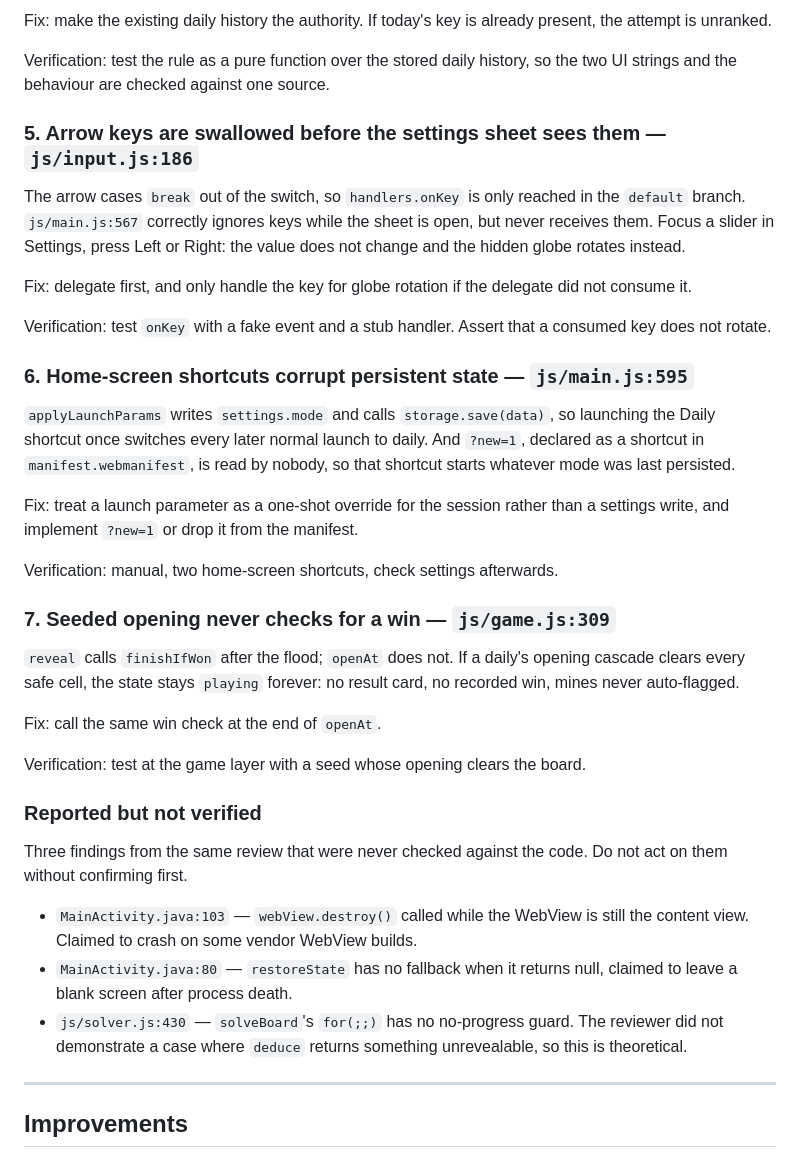
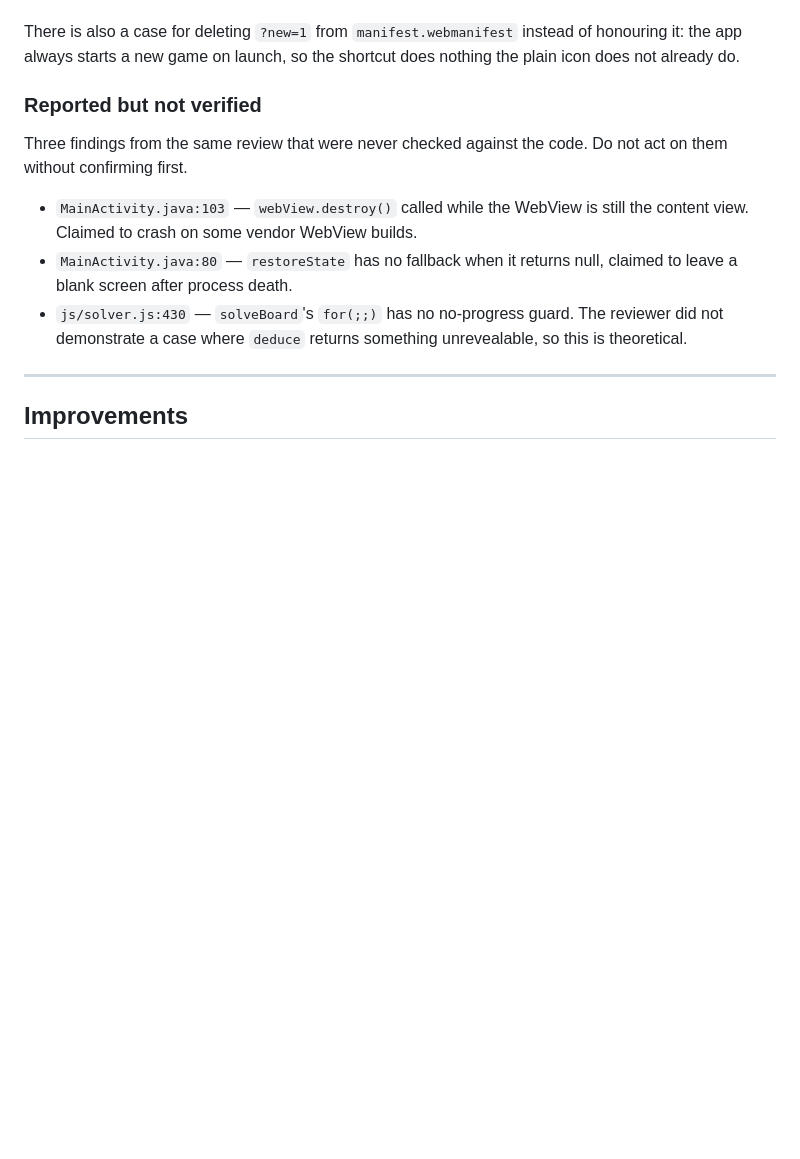
Before and after one commit to andreashustad/Hexsphere, a Markdown page: BACKLOG.md, the part around one of its changes. GitHub-like rendering; blank space fills up the shorter version.

```diff
--- a/BACKLOG.md
+++ b/BACKLOG.md
@@ -95,44 +30,6 @@ Lose the daily, replay it faster, and the better time overwrites the record.
-Fix: make the existing daily history the authority. If today's key is already
-present, the attempt is unranked.
-
-Verification: test the rule as a pure function over the stored daily history,
-so the two UI strings and the behaviour are checked against one source.
-
-### 5. Arrow keys are swallowed before the settings sheet sees them — `js/input.js:186`
-
-The arrow cases `break` out of the switch, so `handlers.onKey` is only reached
-in the `default` branch. `js/main.js:567` correctly ignores keys while the
-sheet is open, but never receives them. Focus a slider in Settings, press Left
-or Right: the value does not change and the hidden globe rotates instead.
-
-Fix: delegate first, and only handle the key for globe rotation if the
-delegate did not consume it.
-
-Verification: test `onKey` with a fake event and a stub handler. Assert that a
-consumed key does not rotate.
-
-### 6. Home-screen shortcuts corrupt persistent state — `js/main.js:595`
-
-`applyLaunchParams` writes `settings.mode` and calls `storage.save(data)`, so
-launching the Daily shortcut once switches every later normal launch to daily.
-And `?new=1`, declared as a shortcut in `manifest.webmanifest`, is read by
-nobody, so that shortcut starts whatever mode was last persisted.
-
-Fix: treat a launch parameter as a one-shot override for the session rather
-than a settings write, and implement `?new=1` or drop it from the manifest.
-
-Verification: manual, two home-screen shortcuts, check settings afterwards.
-
-### 7. Seeded opening never checks for a win — `js/game.js:309`
-
-`reveal` calls `finishIfWon` after the flood; `openAt` does not. If a daily's
-opening cascade clears every safe cell, the state stays `playing` forever: no
-result card, no recorded win, mines never auto-flagged.
-
-Fix: call the same win check at the end of `openAt`.
-
-Verification: test at the game layer with a seed whose opening clears the
-board.
+There is also a case for deleting `?new=1` from `manifest.webmanifest` instead
+of honouring it: the app always starts a new game on launch, so the shortcut
+does nothing the plain icon does not already do.
 
 ### Reported but not verified
 
```
Also changed, not shown: other parts of BACKLOG.md (+37 -89 lines), CLAUDE.md (+7 -4 lines).
